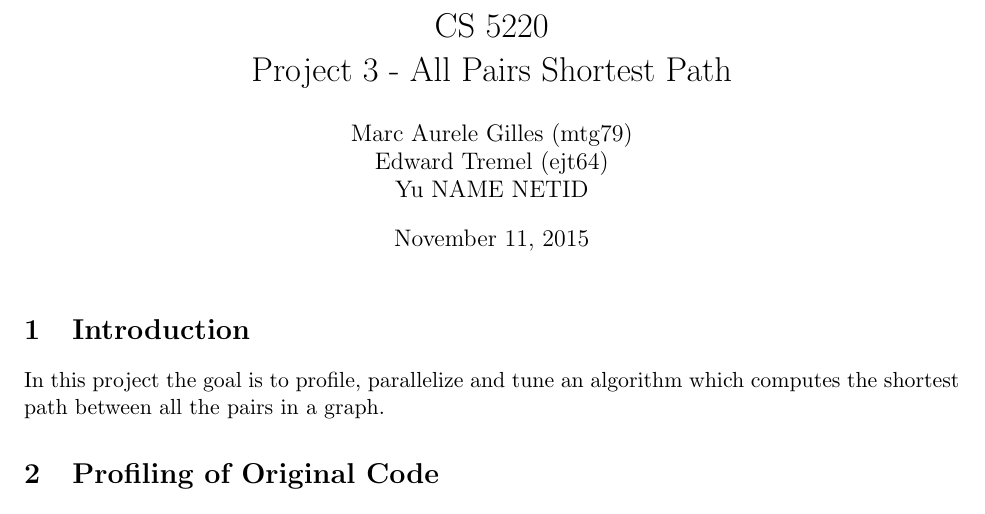
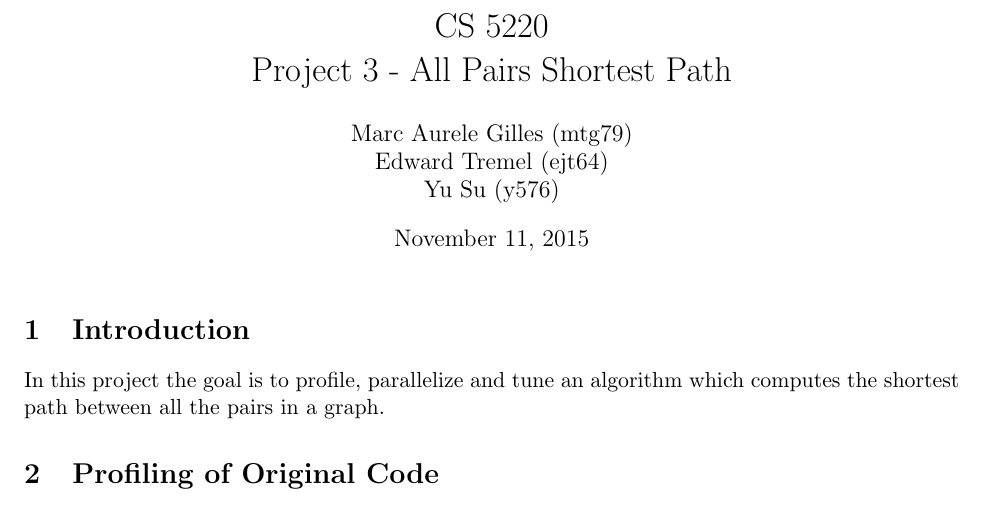
Before and after one commit to cornell-cs5220-f15/path, a LaTeX document (report/report.tex): part of page 1 of 3, cut so that both start at the same text. Compiled offline with pdfLaTeX.

Commit message:
Added Yu's netid

```diff
--- a/report/report.tex
+++ b/report/report.tex
@@ -28,7 +26,7 @@
 
 \begin{document}
 \title{CS 5220\\ Project 3 - All Pairs Shortest Path}
-\author{Marc Aurele Gilles (mtg79)\\ Edward Tremel (ejt64) \\ Yu NAME NETID}
+\author{Marc Aurele Gilles (mtg79)\\ Edward Tremel (ejt64) \\ Yu Su (y576)}
 \maketitle
 
 \section{Introduction}
```
Also changed, not shown: report/report.pdf, report/report.tex (2 more changed lines).
